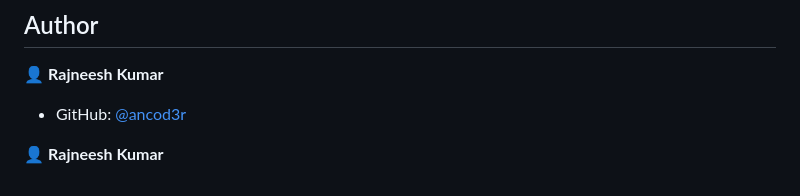
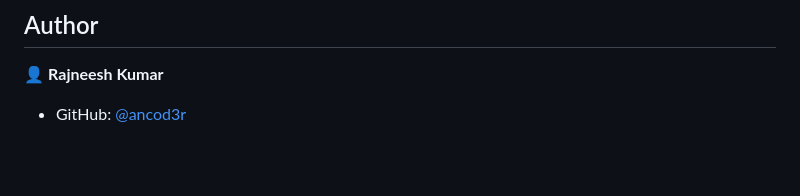
Before and after one commit to ancod3r/TodoList, a Markdown page: README.md, the part around the change. GitHub-like rendering; blank space fills up the shorter version.

```diff
--- a/README.md
+++ b/README.md
@@ -202,5 +202,3 @@ Pass query variable
 👤 **Rajneesh Kumar**
 
 * GitHub: [@ancod3r](https://github.com/ancod3r)
-
-👤 **Rajneesh Kumar**
```
